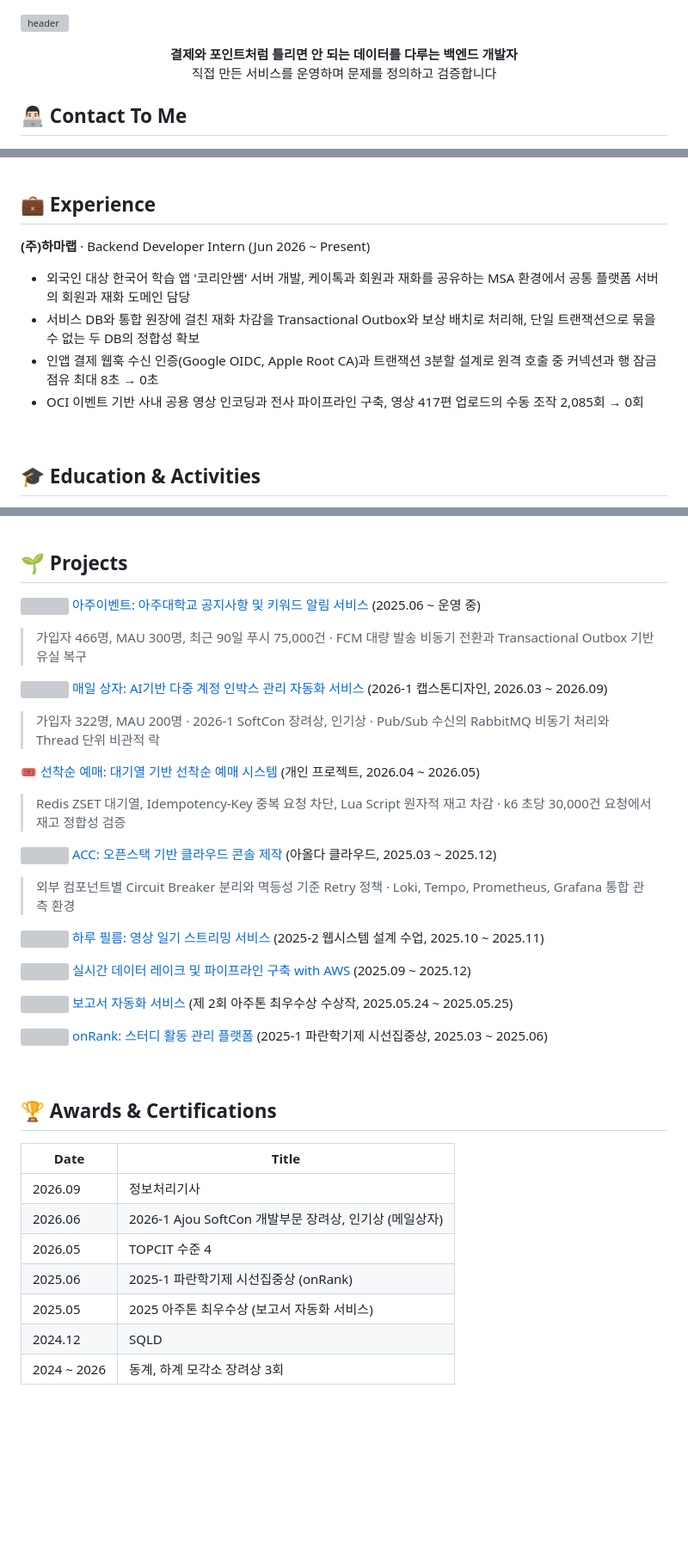
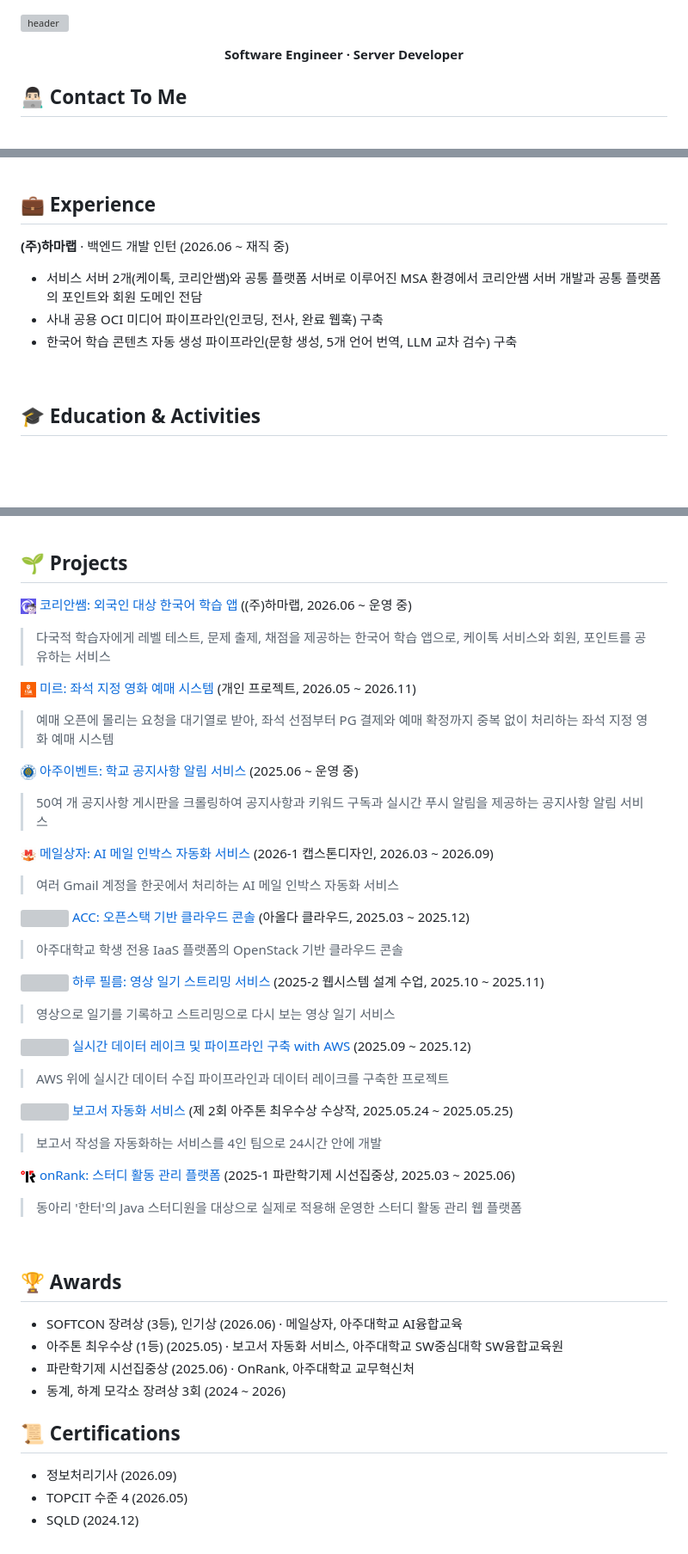
Before and after one commit to rlagnlfo1004/rlagnlfo1004, a Markdown page: README.md, 3 parts joined by grey strips. Shown at 86% size. GitHub-like rendering; pictures changed too: assets/ajou.png (added), assets/koreanssam.png (added), assets/mailsangja.jpeg (added); blank space fills up the shorter version; grey boxes are pictures that could not be loaded.

Commit message:
README를 이력서 v5.0에 맞게 갱신
Claude-Session: https://claude.ai/code/session_0142c69vpTmRFWPMxEoCYSJ3

```diff
--- a/README.md
+++ b/README.md
@@ -1,8 +1,7 @@
 ![header](https://capsule-render.vercel.app/api?type=waving&color=gradient&height=300&section=header&text=Hwi%20Rae%20Kim%20👋)
 
 <p align="center">
-  <b>결제와 포인트처럼 틀리면 안 되는 데이터를 다루는 백엔드 개발자</b><br/>
-  직접 만든 서비스를 운영하며 문제를 정의하고 검증합니다
+  <b>Software Engineer · Server Developer</b>
 </p>
 
 ##  👨🏻‍💻 Contact To Me
@@ -61,12 +34,11 @@
 
 ## 💼 Experience
 
-**(주)하마랩** · Backend Developer Intern (Jun 2026 ~ Present)
+**(주)하마랩** · 백엔드 개발 인턴 (2026.06 ~ 재직 중)
 
-- 외국인 대상 한국어 학습 앱 '코리안쌤' 서버 개발, 케이톡과 회원과 재화를 공유하는 MSA 환경에서 공통 플랫폼 서버의 회원과 재화 도메인 담당
-- 서비스 DB와 통합 원장에 걸친 재화 차감을 Transactional Outbox와 보상 배치로 처리해, 단일 트랜잭션으로 묶을 수 없는 두 DB의 정합성 확보
-- 인앱 결제 웹훅 수신 인증(Google OIDC, Apple Root CA)과 트랜잭션 3분할 설계로 원격 호출 중 커넥션과 행 잠금 점유 최대 8초 → 0초
-- OCI 이벤트 기반 사내 공용 영상 인코딩과 전사 파이프라인 구축, 영상 417편 업로드의 수동 조작 2,085회 → 0회
+- 서비스 서버 2개(케이톡, 코리안쌤)와 공통 플랫폼 서버로 이루어진 MSA 환경에서 코리안쌤 서버 개발과 공통 플랫폼의 포인트와 회원 도메인 전담
+- 사내 공용 OCI 미디어 파이프라인(인코딩, 전사, 완료 웹훅) 구축
+- 한국어 학습 콘텐츠 자동 생성 파이프라인(문항 생성, 5개 언어 번역, LLM 교차 검수) 구축
 
 <br>
 
@@ -83,36 +55,44 @@
 
 ## 🌱 Projects
 
-<img src="https://github.com/user-attachments/assets/b0c82a40-822f-499c-aa39-c2e59afc6ec2" width="18" /> [아주이벤트: 아주대학교 공지사항 및 키워드 알림 서비스](https://github.com/AjouEvent/AjouEvent_BE_V2) (2025.06 ~ 운영 중)
-> 가입자 466명, MAU 300명, 최근 90일 푸시 75,000건 · FCM 대량 발송 비동기 전환과 Transactional Outbox 기반 유실 복구
+<img src="assets/koreanssam.png" width="18" /> [코리안쌤: 외국인 대상 한국어 학습 앱](https://apps.apple.com/kr/app/koreanssam/id1552649907) ((주)하마랩, 2026.06 ~ 운영 중)
+> 다국적 학습자에게 레벨 테스트, 문제 출제, 채점을 제공하는 한국어 학습 앱으로, 케이톡 서비스와 회원, 포인트를 공유하는 서비스
 
-<img src="https://github.com/user-attachments/assets/d36d9d8f-890a-410f-b9d2-f704fd970a25" width="18" /> [매일 상자: AI기반 다중 계정 인박스 관리 자동화 서비스](https://github.com/mailsangja) (2026-1 캡스톤디자인, 2026.03 ~ 2026.09)
-> 가입자 322명, MAU 200명 · 2026-1 SoftCon 장려상, 인기상 · Pub/Sub 수신의 RabbitMQ 비동기 처리와 Thread 단위 비관적 락
+<img src="assets/mir.png" width="18" /> [미르: 좌석 지정 영화 예매 시스템](https://github.com/rlagnlfo1004/movie-ticketing-system) (개인 프로젝트, 2026.05 ~ 2026.11)
+> 예매 오픈에 몰리는 요청을 대기열로 받아, 좌석 선점부터 PG 결제와 예매 확정까지 중복 없이 처리하는 좌석 지정 영화 예매 시스템
 
-🎟️ [선착순 예매: 대기열 기반 선착순 예매 시스템](https://github.com/rlagnlfo1004/movie-ticketing-system) (개인 프로젝트, 2026.04 ~ 2026.05)
-> Redis ZSET 대기열, Idempotency-Key 중복 요청 차단, Lua Script 원자적 재고 차감 · k6 초당 30,000건 요청에서 재고 정합성 검증
+<img src="assets/ajou.png" width="18" /> [아주이벤트: 학교 공지사항 알림 서비스](https://github.com/AjouEvent) (2025.06 ~ 운영 중)
+> 50여 개 공지사항 게시판을 크롤링하여 공지사항과 키워드 구독과 실시간 푸시 알림을 제공하는 공지사항 알림 서비스
 
-<img src="https://github.com/user-attachments/assets/20fbd691-5a29-4156-9d28-cec2a50583c0" width="18" /> [ACC: 오픈스택 기반 클라우드 콘솔 제작](https://github.com/Aolda/cloud-console-backend) (아올다 클라우드, 2025.03 ~ 2025.12)
-> 외부 컴포넌트별 Circuit Breaker 분리와 멱등성 기준 Retry 정책 · Loki, Tempo, Prometheus, Grafana 통합 관측 환경
+<img src="assets/mailsangja.jpeg" width="18" /> [메일상자: AI 메일 인박스 자동화 서비스](https://github.com/mailsangja) (2026-1 캡스톤디자인, 2026.03 ~ 2026.09)
+> 여러 Gmail 계정을 한곳에서 처리하는 AI 메일 인박스 자동화 서비스
+
+<img src="assets/aolda.svg" width="18" /> [ACC: 오픈스택 기반 클라우드 콘솔](https://github.com/Aolda/cloud-console-backend) (아올다 클라우드, 2025.03 ~ 2025.12)
+> 아주대학교 학생 전용 IaaS 플랫폼의 OpenStack 기반 클라우드 콘솔
 
 <img src="https://github.com/user-attachments/assets/f5ebd7d6-c347-42db-8ae9-471f516caa5b" width="18" /> [하루 필름: 영상 일기 스트리밍 서비스](https://git.ajou.ac.kr/today-my-diary) (2025-2 웹시스템 설계 수업, 2025.10 ~ 2025.11)
+> 영상으로 일기를 기록하고 스트리밍으로 다시 보는 영상 일기 서비스
 
 <img src="https://github.com/user-attachments/assets/d542c10e-312a-43a7-b0e9-46d1f47a4bfa" width="18" /> [실시간 데이터 레이크 및 파이프라인 구축 with AWS](https://github.com/Realtime-DataLake) (2025.09 ~ 2025.12)
+> AWS 위에 실시간 데이터 수집 파이프라인과 데이터 레이크를 구축한 프로젝트
 
 <img src="https://github.com/user-attachments/assets/41f2ea07-124e-4d7b-821e-7912485bad1f" width="18" /> [보고서 자동화 서비스](https://github.com/rlagnlfo1004/ajouthon_2025_team_2) (제 2회 아주톤 최우수상 수상작, 2025.05.24 ~ 2025.05.25)
+> 보고서 작성을 자동화하는 서비스를 4인 팀으로 24시간 안에 개발
 
-<img src="https://github.com/user-attachments/assets/4ae1a0c5-9870-4370-a25a-38f94b30fd44" width="18" /> [onRank: 스터디 활동 관리 플랫폼](https://github.com/onRank/onRank-spring.git) (2025-1 파란학기제 시선집중상, 2025.03 ~ 2025.06)
+<img src="assets/onrank.png" width="18" /> [onRank: 스터디 활동 관리 플랫폼](https://github.com/onRank/onRank-spring.git) (2025-1 파란학기제 시선집중상, 2025.03 ~ 2025.06)
+> 동아리 '한터'의 Java 스터디원을 대상으로 실제로 적용해 운영한 스터디 활동 관리 웹 플랫폼
 
 <br>
 
-## 🏆 Awards & Certifications
+## 🏆 Awards
 
-| Date | Title |
-|------|-------|
-| 2026.09 | 정보처리기사 |
-| 2026.06 | 2026-1 Ajou SoftCon 개발부문 장려상, 인기상 (메일상자) |
-| 2026.05 | TOPCIT 수준 4 |
-| 2025.06 | 2025-1 파란학기제 시선집중상 (onRank) |
-| 2025.05 | 2025 아주톤 최우수상 (보고서 자동화 서비스) |
-| 2024.12 | SQLD |
-| 2024 ~ 2026 | 동계, 하계 모각소 장려상 3회 |
+- SOFTCON 장려상 (3등), 인기상 (2026.06) · 메일상자, 아주대학교 AI융합교육
+- 아주톤 최우수상 (1등) (2025.05) · 보고서 자동화 서비스, 아주대학교 SW중심대학 SW융합교육원
+- 파란학기제 시선집중상 (2025.06) · OnRank, 아주대학교 교무혁신처
+- 동계, 하계 모각소 장려상 3회 (2024 ~ 2026)
+
+## 📜 Certifications
+
+- 정보처리기사 (2026.09)
+- TOPCIT 수준 4 (2026.05)
+- SQLD (2024.12)
```
Also changed, not shown: other parts of README.md (+3 -29 lines), 1 other file.
